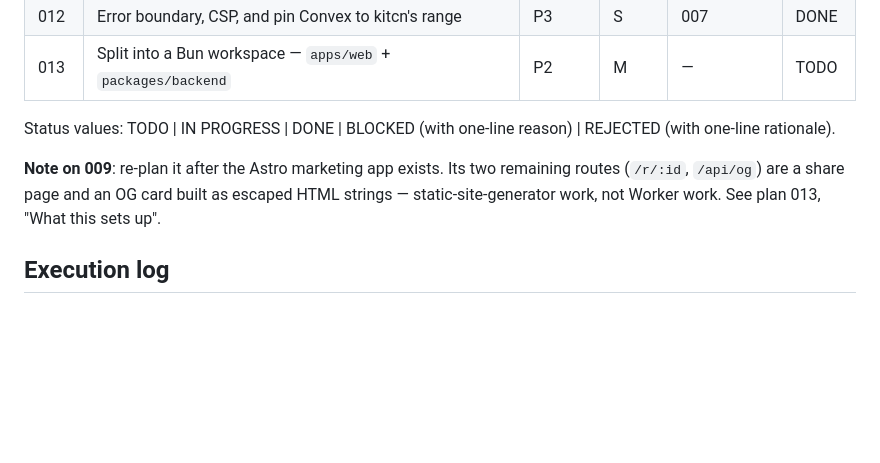
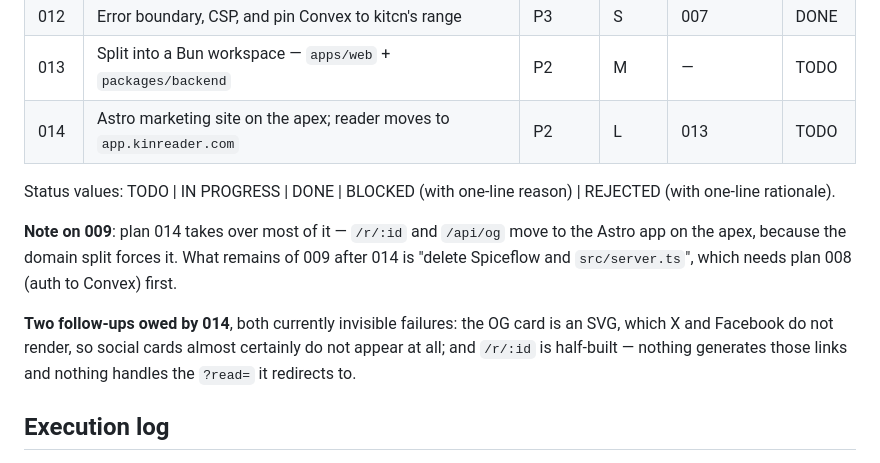
Before and after one commit to itstamhn/kinreader, a Markdown page: plans/README.md, the part around the change. Rendered like a GitHub page; blank space fills up the shorter version.

```diff
--- a/plans/README.md
+++ b/plans/README.md
@@ -23,13 +23,19 @@ the table when done.
 | 011 | Validate extraction URLs to close the SSRF | P2 | M | 006 | DONE |
 | 012 | Error boundary, CSP, and pin Convex to kitcn's range | P3 | S | 007 | DONE |
 | 013 | Split into a Bun workspace — `apps/web` + `packages/backend` | P2 | M | — | TODO |
+| 014 | Astro marketing site on the apex; reader moves to `app.kinreader.com` | P2 | L | 013 | TODO |
 
 Status values: TODO | IN PROGRESS | DONE | BLOCKED (with one-line reason) | REJECTED
 (with one-line rationale).
 
-**Note on 009**: re-plan it after the Astro marketing app exists. Its two remaining routes
-(`/r/:id`, `/api/og`) are a share page and an OG card built as escaped HTML strings —
-static-site-generator work, not Worker work. See plan 013, "What this sets up".
+**Note on 009**: plan 014 takes over most of it — `/r/:id` and `/api/og` move to the Astro
+app on the apex, because the domain split forces it. What remains of 009 after 014 is
+"delete Spiceflow and `src/server.ts`", which needs plan 008 (auth to Convex) first.
+
+**Two follow-ups owed by 014**, both currently invisible failures: the OG card is an SVG,
+which X and Facebook do not render, so social cards almost certainly do not appear at all;
+and `/r/:id` is half-built — nothing generates those links and nothing handles the
+`?read=` it redirects to.
 
 ## Execution log
 
```
Also changed, not shown: plans/014-astro-marketing-and-app-subdomain.md (added, +356 -0 lines).
